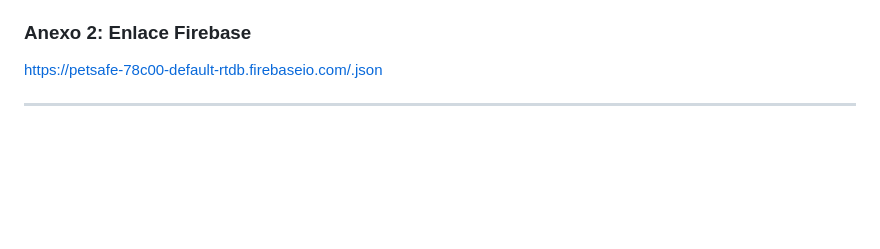
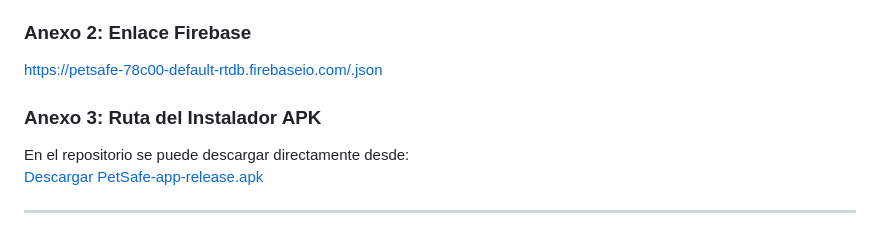
Before and after one commit to luisguillermo900/PE-PetSafe, a Markdown page: README.md, the part around the change. Drawn GitHub-style; blank space fills up the shorter version.

```diff
--- a/README.md
+++ b/README.md
@@ -167,4 +167,8 @@ En el repositorio encontrarás el archivo:
 ### Anexo 2: Enlace Firebase
 [https://petsafe-78c00-default-rtdb.firebaseio.com/.json](https://petsafe-78c00-default-rtdb.firebaseio.com/.json)
 
+### Anexo 3: Ruta del Instalador APK
+En el repositorio se puede descargar directamente desde:
+[Descargar PetSafe-app-release.apk](release/PetSafe-app-release.apk)
+
 ---
```
